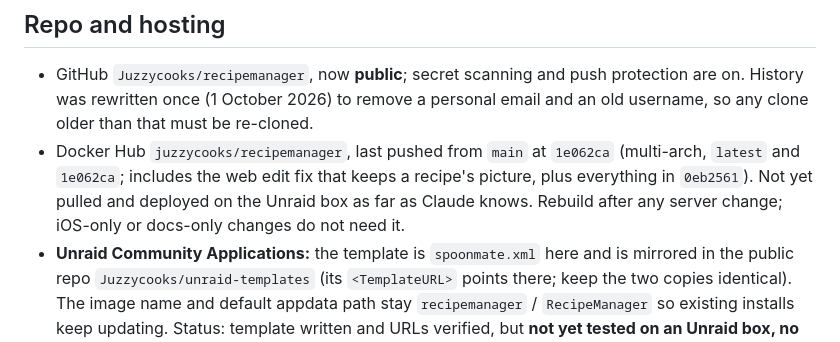
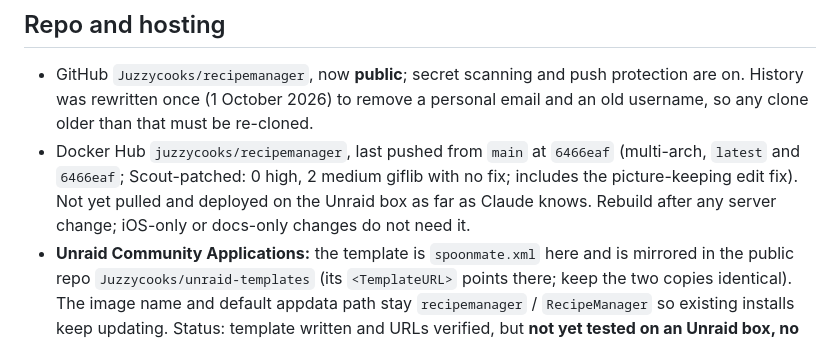
Before and after one commit to Juzzycooks/recipemanager, a Markdown page: HANDOFF.md, the part around the change. GitHub-like rendering.

Commit message:
HANDOFF: image 6466eaf (Scout-patched) is pushed
Co-Authored-By: Claude Opus 5.5 <noreply@anthropic.com>

```diff
--- a/HANDOFF.md
+++ b/HANDOFF.md
@@ -105,7 +105,7 @@ Prepared, not yet submitted. Everything lives in `IOS/APP_STORE.md` (step-by-ste
 ## Repo and hosting
 
 - GitHub `Juzzycooks/recipemanager`, now **public**; secret scanning and push protection are on. History was rewritten once (1 October 2026) to remove a personal email and an old username, so any clone older than that must be re-cloned.
-- Docker Hub `juzzycooks/recipemanager`, last pushed from `main` at `1e062ca` (multi-arch, `latest` and `1e062ca`; includes the web edit fix that keeps a recipe's picture, plus everything in `0eb2561`). Not yet pulled and deployed on the Unraid box as far as Claude knows. Rebuild after any server change; iOS-only or docs-only changes do not need it.
+- Docker Hub `juzzycooks/recipemanager`, last pushed from `main` at `6466eaf` (multi-arch, `latest` and `6466eaf`; Scout-patched: 0 high, 2 medium giflib with no fix; includes the picture-keeping edit fix). Not yet pulled and deployed on the Unraid box as far as Claude knows. Rebuild after any server change; iOS-only or docs-only changes do not need it.
 - **Unraid Community Applications:** the template is `spoonmate.xml` here and is mirrored in the public repo `Juzzycooks/unraid-templates` (its `<TemplateURL>` points there; keep the two copies identical). The image name and default appdata path stay `recipemanager` / `RecipeManager` so existing installs keep updating. Status: template written and URLs verified, but **not yet tested on an Unraid box, no forum support thread created, and not yet submitted to CA**. Next: test via `/boot/config/plugins/dockerMan/templates-user/`, post `[Support] Juzzycooks - Spoonmate` in the Docker Containers forum, switch `<Support>` in both copies to that thread URL, then submit the templates repo in the Community Applications forum.
 - Keep work or personal information out of the repo. Before publishing anything new, grep for it, including the demo data and screenshots.
 
```
